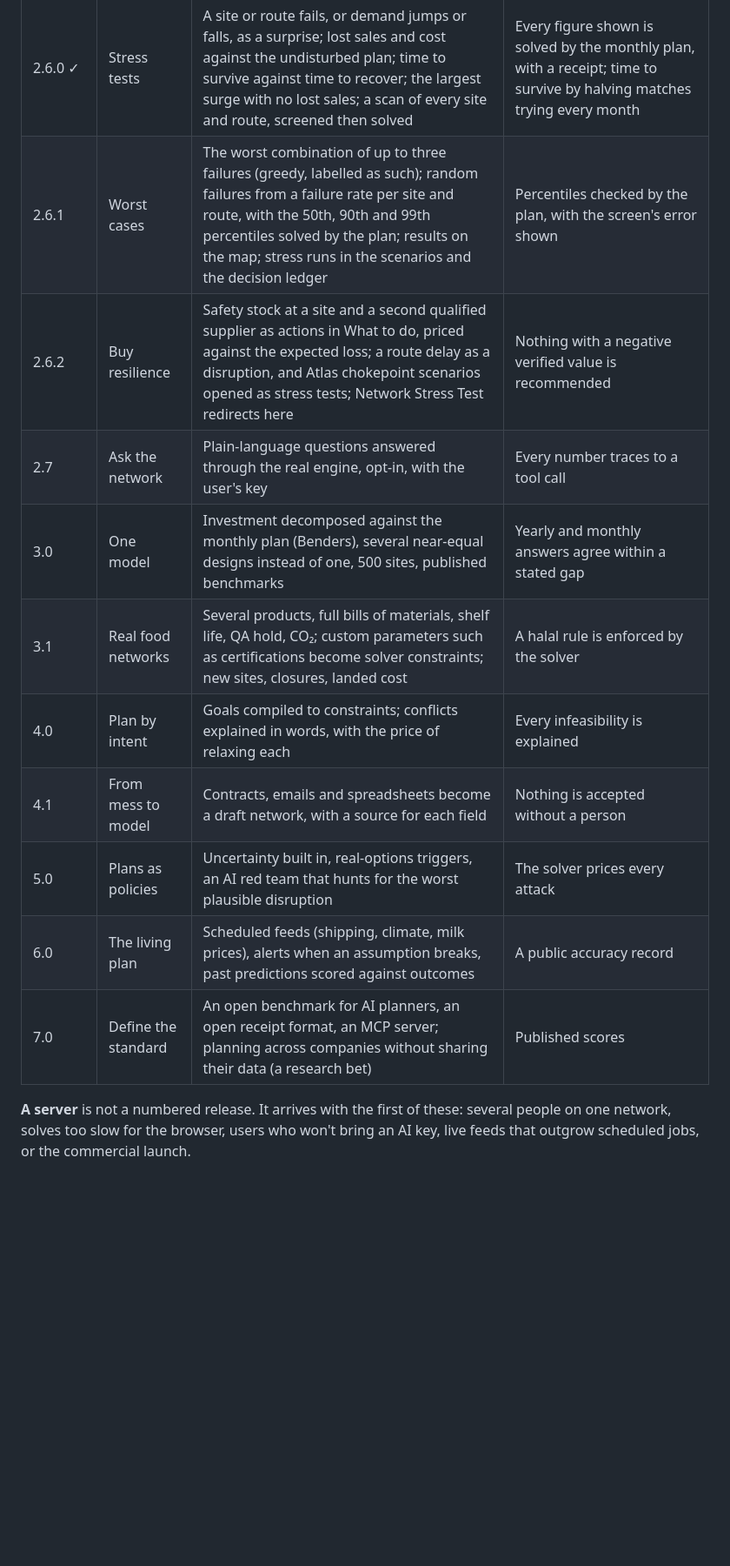
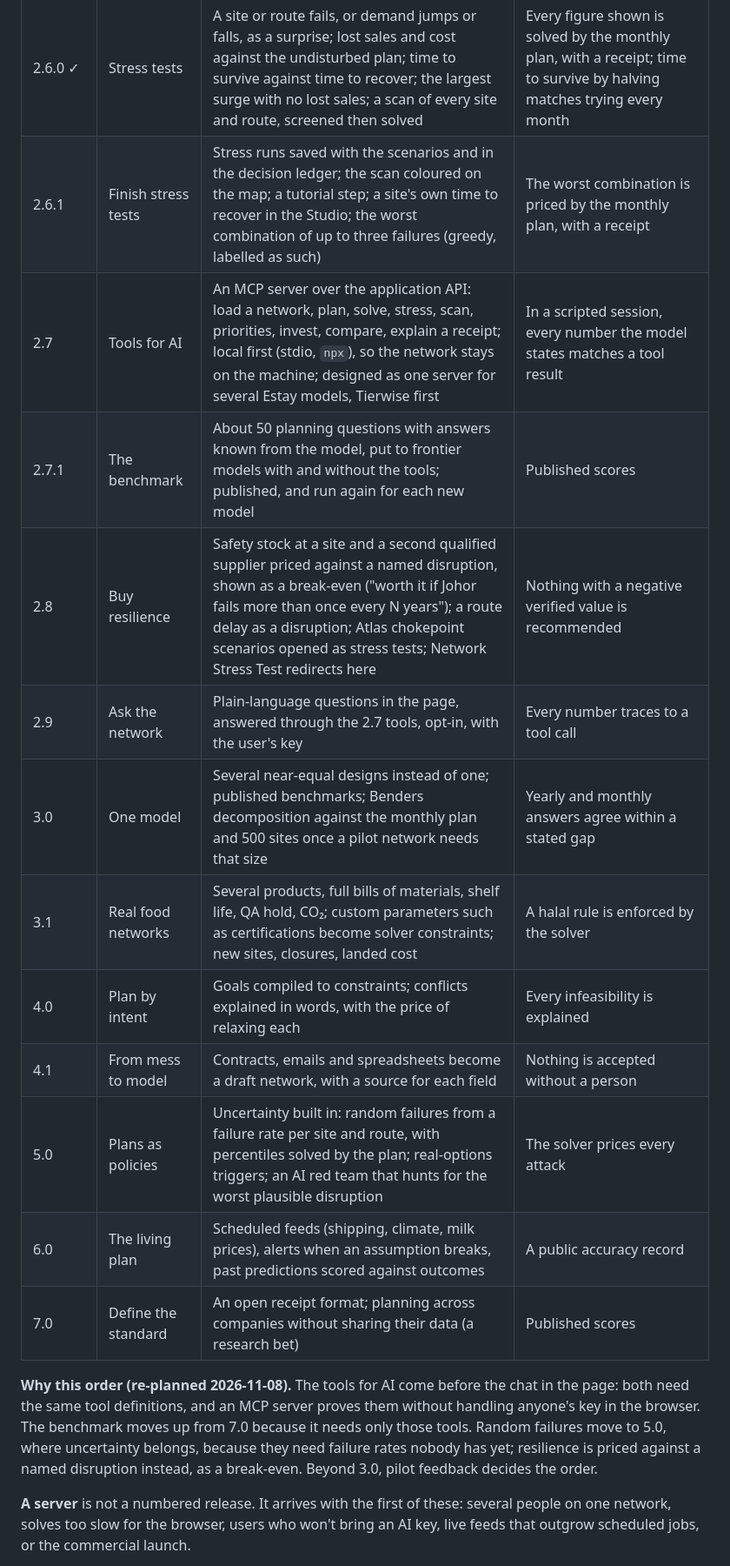
Before and after one commit to kathuman/claude-projects, a Markdown page: tierwise/README.md, the part around one of its changes. Shown at 87% size. Drawn GitHub-style; blank space fills up the shorter version.

Commit message:
Tierwise roadmap: tools for AI (MCP) as 2.7 and the benchmark as 2.7.1; resilience priced as a break-even (2.8); Ask as 2.9; random failures to 5.0
Co-Authored-By: Claude Opus 5.5 <noreply@anthropic.com>

```diff
--- a/tierwise/README.md
+++ b/tierwise/README.md
@@ -48,16 +48,24 @@ Done: 1.1 (explain and share), 2.0 (within capacity), 2.1 (Network Studio), 2.2
 | Version | Theme | What it adds | Must be true to ship |
 |---|---|---|---|
 | 2.6.0 ✓ | Stress tests | A site or route fails, or demand jumps or falls, as a surprise; lost sales and cost against the undisturbed plan; time to survive against time to recover; the largest surge with no lost sales; a scan of every site and route, screened then solved | Every figure shown is solved by the monthly plan, with a receipt; time to survive by halving matches trying every month |
-| 2.6.1 | Worst cases | The worst combination of up to three failures (greedy, labelled as such); random failures from a failure rate per site and route, with the 50th, 90th and 99th percentiles solved by the plan; results on the map; stress runs in the scenarios and the decision ledger | Percentiles checked by the plan, with the screen's error shown |
-| 2.6.2 | Buy resilience | Safety stock at a site and a second qualified supplier as actions in What to do, priced against the expected loss; a route delay as a disruption, and Atlas chokepoint scenarios opened as stress tests; Network Stress Test redirects here | Nothing with a negative verified value is recommended |
-| 2.7 | Ask the network | Plain-language questions answered through the real engine, opt-in, with the user's key | Every number traces to a tool call |
-| 3.0 | One model | Investment decomposed against the monthly plan (Benders), several near-equal designs instead of one, 500 sites, published benchmarks | Yearly and monthly answers agree within a stated gap |
+| 2.6.1 | Finish stress tests | Stress runs saved with the scenarios and in the decision ledger; the scan coloured on the map; a tutorial step; a site's own time to recover in the Studio; the worst combination of up to three failures (greedy, labelled as such) | The worst combination is priced by the monthly plan, with a receipt |
+| 2.7 | Tools for AI | An MCP server over the application API: load a network, plan, solve, stress, scan, priorities, invest, compare, explain a receipt; local first (stdio, `npx`), so the network stays on the machine; designed as one server for several Estay models, Tierwise first | In a scripted session, every number the model states matches a tool result |
+| 2.7.1 | The benchmark | About 50 planning questions with answers known from the model, put to frontier models with and without the tools; published, and run again for each new model | Published scores |
+| 2.8 | Buy resilience | Safety stock at a site and a second qualified supplier priced against a named disruption, shown as a break-even ("worth it if Johor fails more than once every N years"); a route delay as a disruption; Atlas chokepoint scenarios opened as stress tests; Network Stress Test redirects here | Nothing with a negative verified value is recommended |
+| 2.9 | Ask the network | Plain-language questions in the page, answered through the 2.7 tools, opt-in, with the user's key | Every number traces to a tool call |
+| 3.0 | One model | Several near-equal designs instead of one; published benchmarks; Benders decomposition against the monthly plan and 500 sites once a pilot network needs that size | Yearly and monthly answers agree within a stated gap |
 | 3.1 | Real food networks | Several products, full bills of materials, shelf life, QA hold, CO₂; custom parameters such as certifications become solver constraints; new sites, closures, landed cost | A halal rule is enforced by the solver |
 | 4.0 | Plan by intent | Goals compiled to constraints; conflicts explained in words, with the price of relaxing each | Every infeasibility is explained |
 | 4.1 | From mess to model | Contracts, emails and spreadsheets become a draft network, with a source for each field | Nothing is accepted without a person |
-| 5.0 | Plans as policies | Uncertainty built in, real-options triggers, an AI red team that hunts for the worst plausible disruption | The solver prices every attack |
+| 5.0 | Plans as policies | Uncertainty built in: random failures from a failure rate per site and route, with percentiles solved by the plan; real-options triggers; an AI red team that hunts for the worst plausible disruption | The solver prices every attack |
 | 6.0 | The living plan | Scheduled feeds (shipping, climate, milk prices), alerts when an assumption breaks, past predictions scored against outcomes | A public accuracy record |
-| 7.0 | Define the standard | An open benchmark for AI planners, an open receipt format, an MCP server; planning across companies without sharing their data (a research bet) | Published scores |
+| 7.0 | Define the standard | An open receipt format; planning across companies without sharing their data (a research bet) | Published scores |
+
+**Why this order (re-planned 2026-11-08).** The tools for AI come before the chat in the page: both need the same tool
+definitions, and an MCP server proves them without handling anyone's key in the browser. The benchmark moves up from
+7.0 because it needs only those tools. Random failures move to 5.0, where uncertainty belongs, because they need failure
+rates nobody has yet; resilience is priced against a named disruption instead, as a break-even. Beyond 3.0, pilot
+feedback decides the order.
 
 **A server** is not a numbered release. It arrives with the first of these: several people on one network, solves too
 slow for the browser, users who won't bring an AI key, live feeds that outgrow scheduled jobs, or the commercial launch.
```
Also changed, not shown: other parts of tierwise/README.md (+1 -1 lines).
